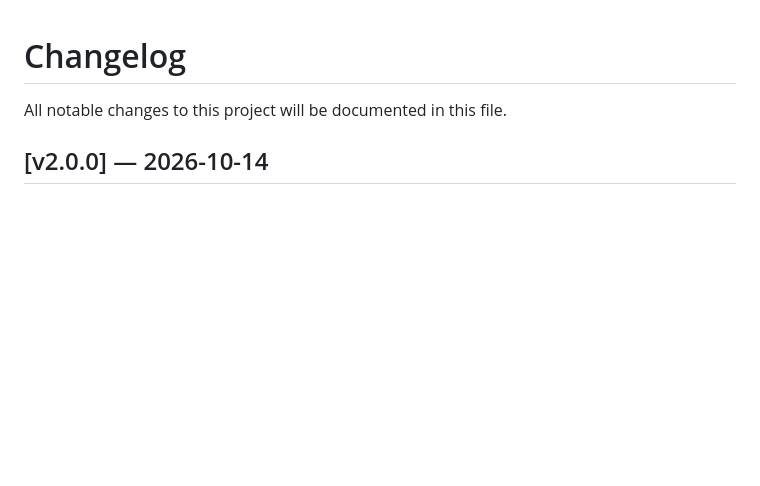
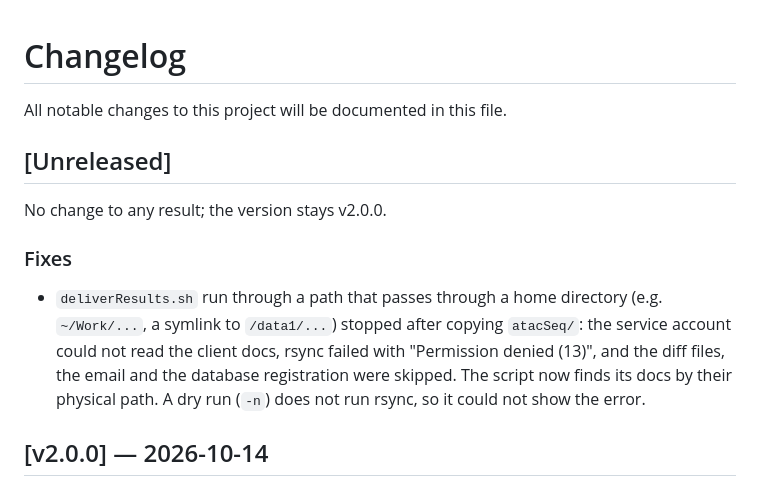
Before and after one commit to soccin/ATAC-seq, a Markdown page: CHANGELOG.md, the part around the change. Rendered like a GitHub page; blank space fills up the shorter version.

Commit message:
docs(changelog): record the deliverResults.sh fix
Add an [Unreleased] section with the fix for delivery through a
path that passes through a home directory. No result changes, so
the version stays v2.0.0.

Co-Authored-By: Claude <noreply@anthropic.com>

```diff
--- a/CHANGELOG.md
+++ b/CHANGELOG.md
@@ -1,6 +1,20 @@
 # Changelog
 
 All notable changes to this project will be documented in this file.
+
+## [Unreleased]
+
+No change to any result; the version stays v2.0.0.
+
+### Fixes
+
+- `deliverResults.sh` run through a path that passes through a home
+  directory (e.g. `~/Work/...`, a symlink to `/data1/...`) stopped
+  after copying `atacSeq/`: the service account could not read the
+  client docs, rsync failed with "Permission denied (13)", and the
+  diff files, the email and the database registration were skipped.
+  The script now finds its docs by their physical path. A dry run
+  (`-n`) does not run rsync, so it could not show the error.
 
 ## [v2.0.0] — 2026-10-14
 
```
